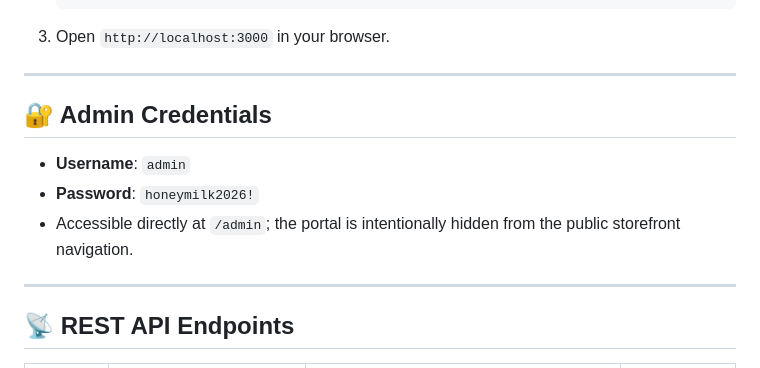
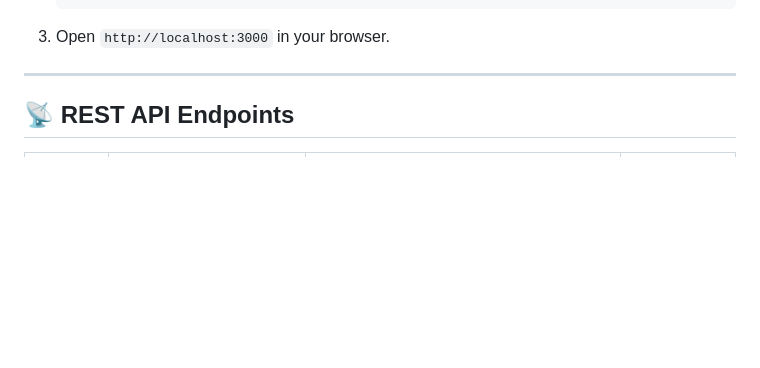
Before and after one commit to deluxe75/honeymilk-cakes-and-steeze, a Markdown page: README.md, the part around the change. Rendered like a GitHub page; blank space fills up the shorter version.

Commit message:
chore: remove admin credentials section from README

```diff
--- a/README.md
+++ b/README.md
@@ -82,13 +82,7 @@
 
 ---
 
-## 🔐 Admin Credentials
 
-- **Username**: `admin`
-- **Password**: `honeymilk2026!`
-- Accessible directly at `/admin`; the portal is intentionally hidden from the public storefront navigation.
-
----
 
 ## 📡 REST API Endpoints
 
```
